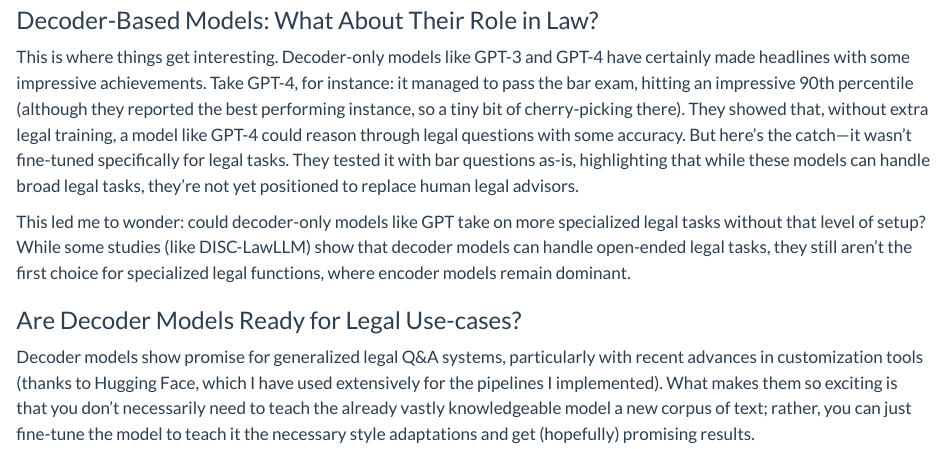
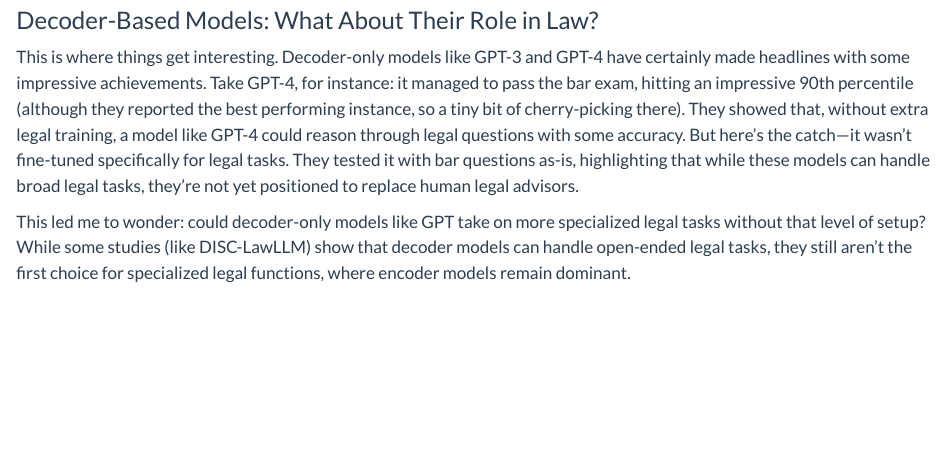
Before and after one commit to Basem815/Basem815.github.io, a Quarto document (posts/first_post/index.qmd): the page in a window 1100 px wide, from 1510 px down. Rendered offline with R 4.5, knitr and Pandoc in place of Quarto, with nearby package versions.

Commit message:
second commit

```diff
--- a/posts/first_post/index.qmd
+++ b/posts/first_post/index.qmd
@@ -28,6 +28,3 @@
 This is where things get interesting. Decoder-only models like GPT-3 and GPT-4 have certainly made headlines with some impressive achievements. Take GPT-4, for instance: it managed to pass the bar exam, hitting an impressive 90th percentile (although they reported the best performing instance, so a tiny bit of cherry-picking there). They showed that, without extra legal training, a model like GPT-4 could reason through legal questions with some accuracy. But here's the catch—it wasn't fine-tuned specifically for legal tasks. They tested it with bar questions as-is, highlighting that while these models can handle broad legal tasks, they’re not yet positioned to replace human legal advisors.
 
 This led me to wonder: could decoder-only models like GPT take on more specialized legal tasks without that level of setup? While some studies (like DISC-LawLLM) show that decoder models can handle open-ended legal tasks, they still aren’t the first choice for specialized legal functions, where encoder models remain dominant.
-
-### Are Decoder Models Ready for Legal Use-cases?
-Decoder models show promise for generalized legal Q&A systems, particularly with recent advances in customization tools (thanks to Hugging Face, which I have used extensively for the pipelines I implemented). What makes them so exciting is that you don't necessarily need to teach the already vastly knowledgeable model a new corpus of text; rather, you can just fine-tune the model to teach it the necessary style adaptations and get (hopefully) promising results.
```
